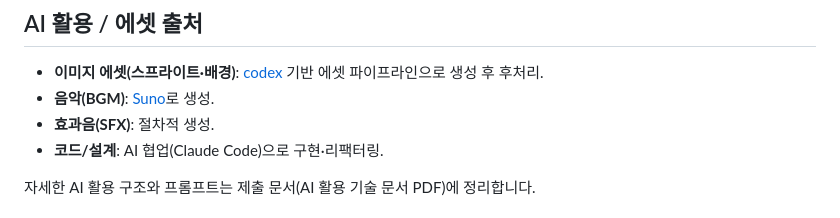
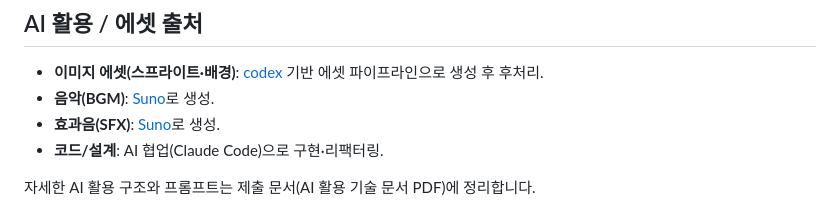
Before and after one commit to lbokdol/hwansang-web, a Markdown page: README.md, the part around the change. Drawn GitHub-style.

Commit message:
Update SFX source to use Suno for sound effects

```diff
--- a/README.md
+++ b/README.md
@@ -62,7 +62,7 @@ npm run preview  # 빌드 결과 미리보기
 
 - **이미지 에셋(스프라이트·배경)**: [codex](https://openai.com/) 기반 에셋 파이프라인으로 생성 후 후처리.
 - **음악(BGM)**: [Suno](https://suno.com/)로 생성.
-- **효과음(SFX)**: 절차적 생성.
+- **효과음(SFX)**: [Suno](https://suno.com/)로 생성.
 - **코드/설계**: AI 협업(Claude Code)으로 구현·리팩터링.
 
 자세한 AI 활용 구조와 프롬프트는 제출 문서(AI 활용 기술 문서 PDF)에 정리합니다.
```
